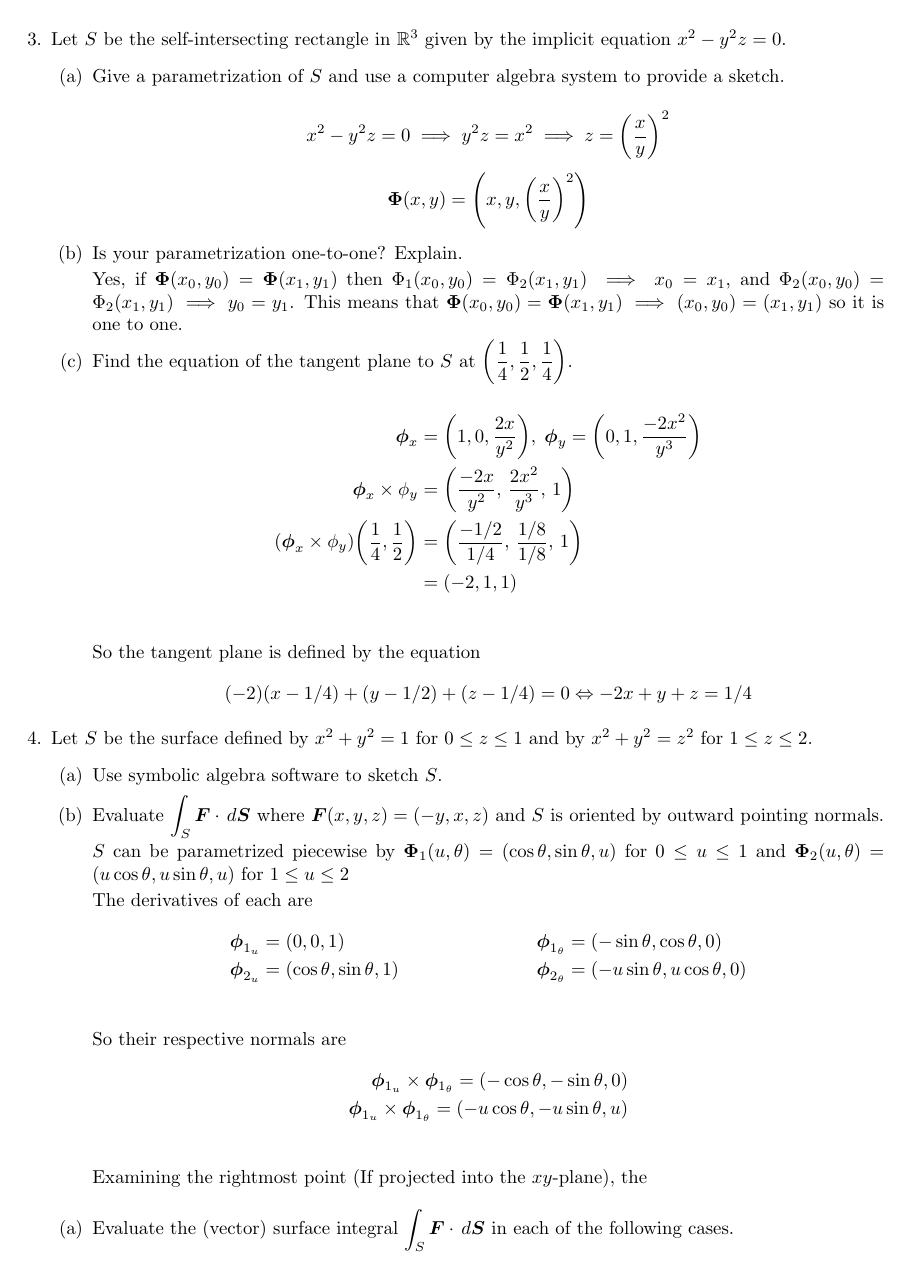
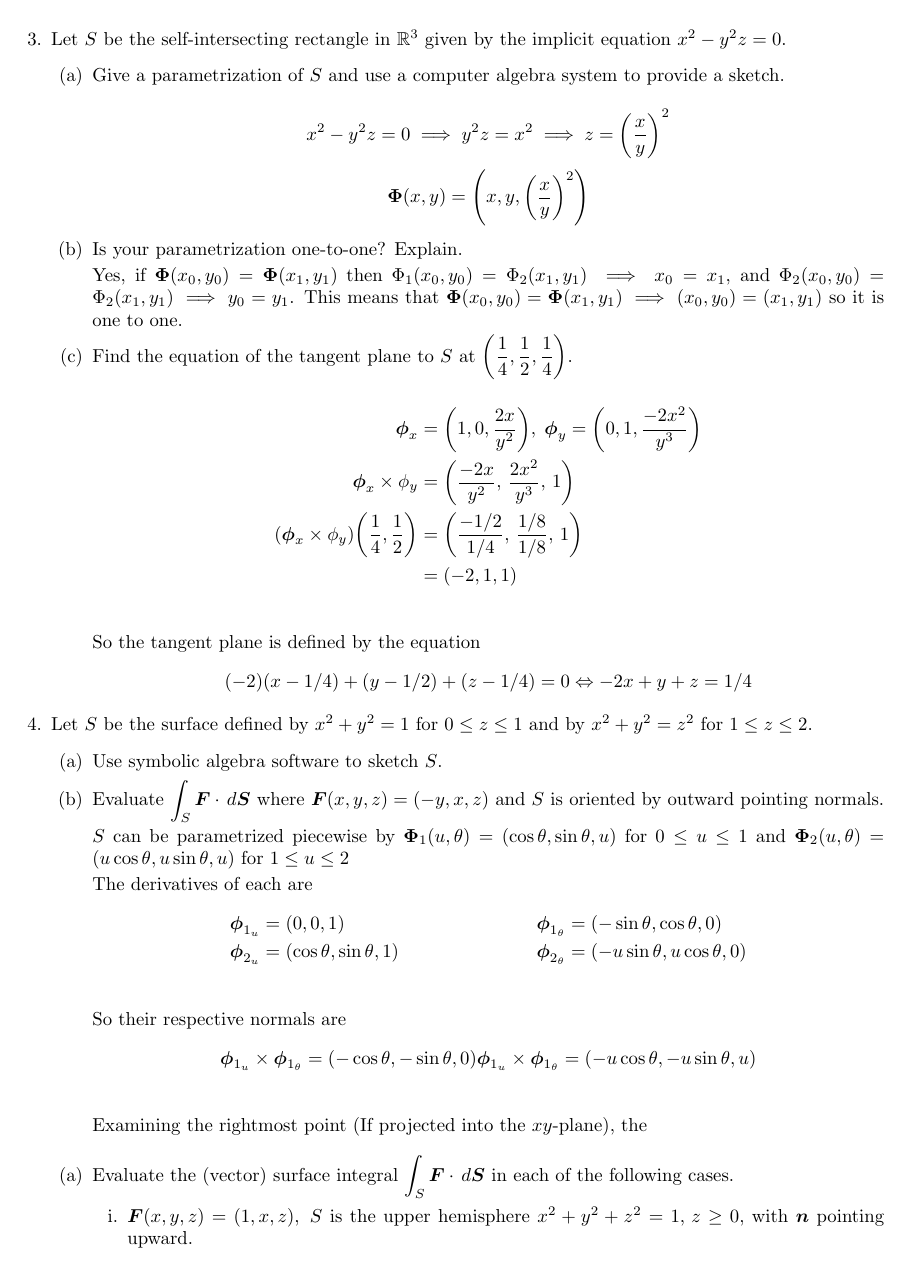
Before and after one commit to poonkeegan/school, a LaTeX document (matb42/a8.tex): page 3 of 4. Compiled offline with pdfLaTeX.

Commit message:
Sun Mar 18 15:38:26 EDT 2018

```diff
--- a/matb42/a8.tex
+++ b/matb42/a8.tex
@@ -103,8 +103,7 @@ Mar 20th 2018}
             \end{align*}
             So their respective normals are
             \begin{align*}
-                \boldsymbol  \phi_{1_u} \times \boldsymbol \phi_{1_\theta} = (-\cos \theta, -\sin \theta, 0) \\
-                \boldsymbol  \phi_{1_u} \times \boldsymbol \phi_{1_\theta} = (-u\cos \theta, -u\sin \theta, u) \\
+                \boldsymbol  \phi_{1_u} \times \boldsymbol \phi_{1_\theta} = (-\cos \theta, -\sin \theta, 0) \boldsymbol  \phi_{1_u} \times \boldsymbol \phi_{1_\theta} = (-u\cos \theta, -u\sin \theta, u) \\
             \end{align*}
             Examining the rightmost point (If projected into the $xy$-plane), the
         \end{enumerate}
```
Also changed, not shown: matb42/a8.pdf.
